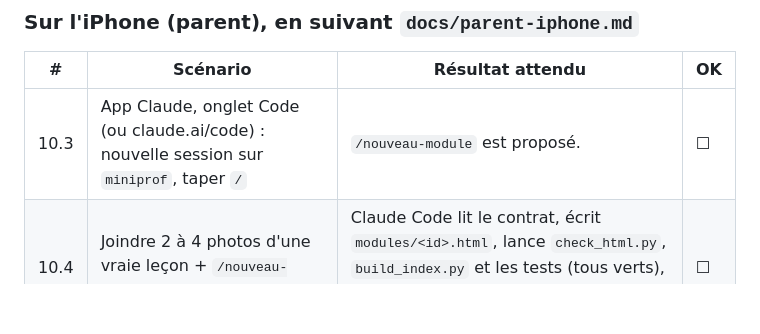
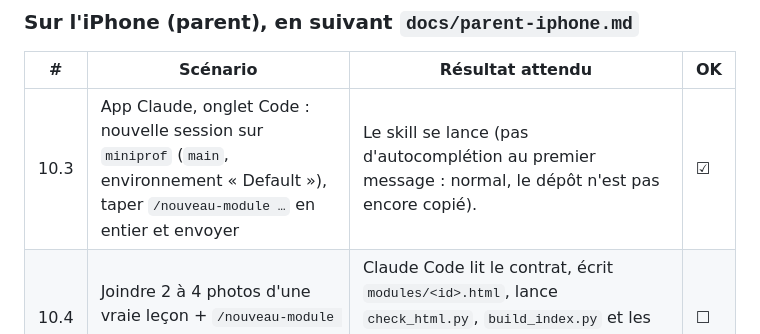
Before and after one commit to ghpz5649xx-blip/miniprof, a Markdown page: docs/recette.md, the part around the change. Drawn GitHub-style; blank space fills up the shorter version.

```diff
--- a/docs/recette.md
+++ b/docs/recette.md
@@ -253,7 +253,7 @@ Après la recette : `git status` doit être propre (sinon `git checkout modules/
 
 | # | Scénario | Résultat attendu | OK |
 |---|---|---|---|
-| 10.3 | App Claude, onglet Code (ou claude.ai/code) : nouvelle session sur `miniprof`, taper `/` | `/nouveau-module` est proposé. | ☐ |
+| 10.3 | App Claude, onglet Code : nouvelle session sur `miniprof` (`main`, environnement « Default »), taper `/nouveau-module …` en entier et envoyer | Le skill se lance (pas d'autocomplétion au premier message : normal, le dépôt n'est pas encore copié). | ☑ |
 | 10.4 | Joindre 2 à 4 photos d'une vraie leçon + `/nouveau-module <niveau>` | Claude Code lit le contrat, écrit `modules/<id>.html`, lance `check_html.py`, `build_index.py` et les tests (tous verts), commit et push. Aucune photo dans le commit. | ☐ |
 | 10.5 | Où le push arrive | Sur `main` : rien à faire. Sur une branche `claude/…` : lien de PR, fusion depuis l'app GitHub. **Noter le cas constaté dans `docs/parent-iphone.md`.** | ☐ |
 | 10.6 | Une minute après, ouvrir l'URL donnée | La page s'ouvre (pas de page blanche), bandeau « Tu es … », polices système ; la leçon et les exercices reprennent les photos, avec le vocabulaire du cahier. Relire les 2 ou 3 points signalés. | ☐ |
```
Also changed, not shown: docs/parent-iphone.md (+8 -3 lines).
